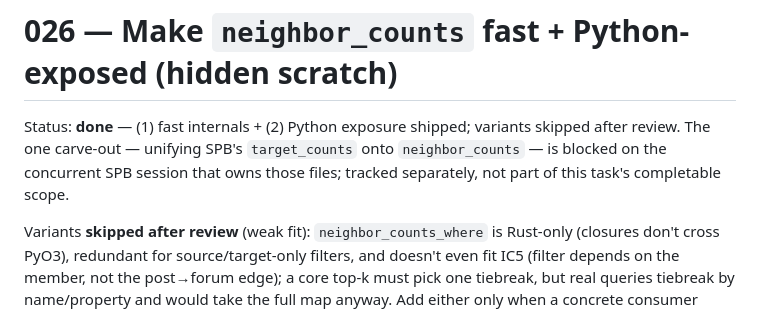
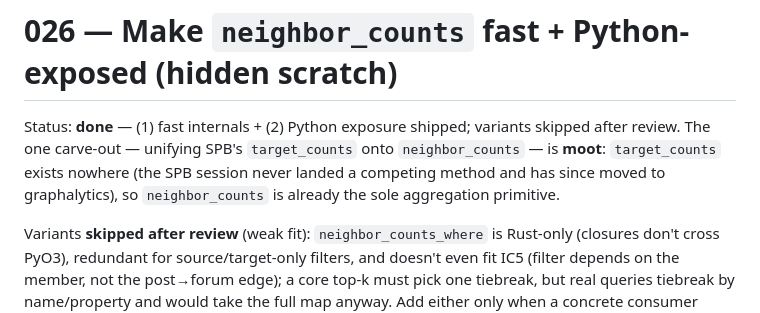
Before and after one commit to freeeve/rustychickpeas, a Markdown page: tasks/026_core_aggregation_primitives.done.md, the part around the change. Drawn GitHub-style.

Commit message:
docs(tasks): mark 026 SPB target_counts carve-out moot (verified nonexistent)

```diff
--- a/tasks/026_core_aggregation_primitives.done.md
+++ b/tasks/026_core_aggregation_primitives.done.md
@@ -2,8 +2,9 @@
 
 Status: **done** — (1) fast internals + (2) Python exposure shipped; variants
 skipped after review. The one carve-out — unifying SPB's `target_counts` onto
-`neighbor_counts` — is blocked on the concurrent SPB session that owns those
-files; tracked separately, not part of this task's completable scope.
+`neighbor_counts` — is **moot**: `target_counts` exists nowhere (the SPB session
+never landed a competing method and has since moved to graphalytics), so
+`neighbor_counts` is already the sole aggregation primitive.
 
 Variants **skipped after review** (weak fit): `neighbor_counts_where` is Rust-only
 (closures don't cross PyO3), redundant for source/target-only filters, and doesn't
```
